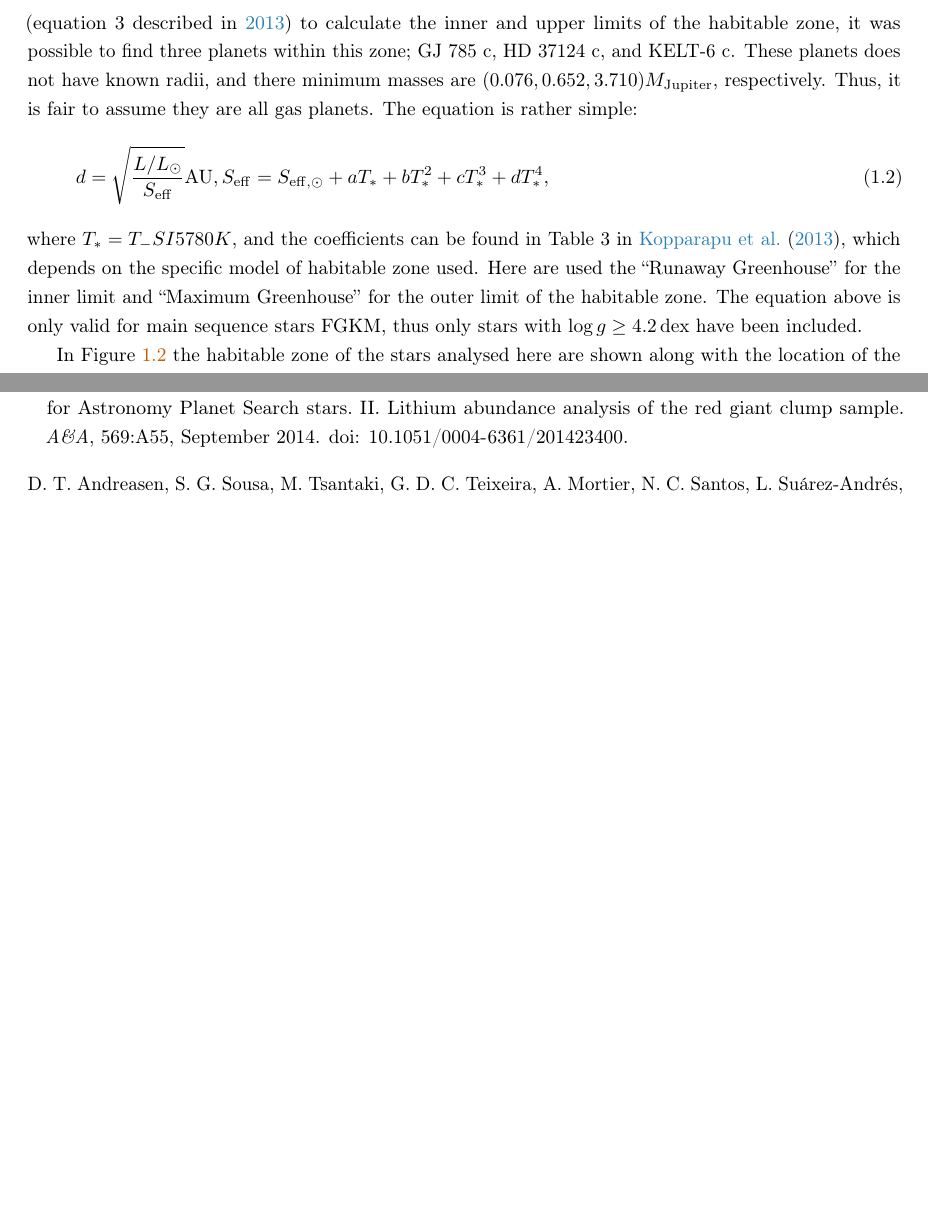
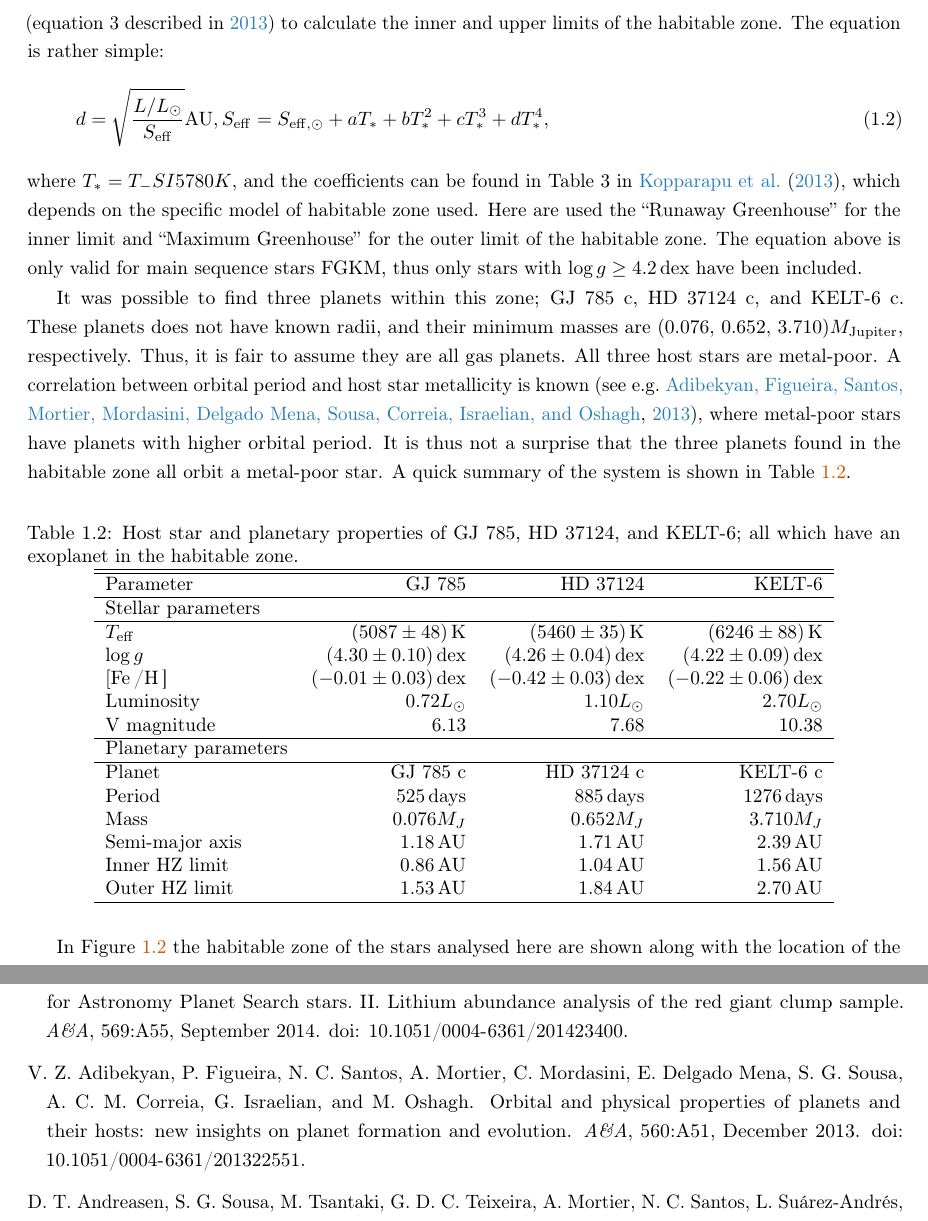
Before and after one commit to DanielAndreasen/Thesis, a LaTeX thesis (thesis.tex, which reads sweetcat.tex): two parts of pages 13 and 20 of 22 before the commit and two parts of pages 13 and 21 of 23 after it, joined at a grey line, cut so that both start at the same text, the shorter picture padded with empty space. Compiled offline with pdfLaTeX; a missing bibliography style is replaced by a similar one.

Commit message:
Finished "habitable zone" discussion

```diff
--- a/sweetcat.tex
+++ b/sweetcat.tex
@@ -162,19 +162,54 @@ observed with the \emph{Kepler} space mission, where most stars are faint.
 The habitable zone of a star is at the distance where liquid water may exists. This distance depends
 on $T_\mathrm{eff}$ and the luminosity, but also on the planetary atmosphere and its composition.
 Using \citet[equation 3 described in][]{Kopparapu2013} to calculate the inner and upper limits of
-the habitable zone, it was possible to find three planets within this zone; GJ 785 c, HD 37124 c,
-and KELT-6 c. These planets does not have known radii, and there minimum masses are
-$(0.076,0.652,3.710)M_\mathrm{Jupiter}$, respectively. Thus, it is fair to assume they are all gas
-planets. The equation is rather simple:
+the habitable zone. The equation is rather simple:
 \begin{align}
-  d = \sqrt{\frac{L/L_\odot}{S_\mathrm{eff}}} \si{AU},
-  S_\mathrm{eff} = S_{\mathrm{eff},\odot} + aT_\ast + bT_\ast^2 + cT_\ast^3 + dT_\ast^4,
+ d = \sqrt{\frac{L/L_\odot}{S_\mathrm{eff}}} \si{AU},
+ S_\mathrm{eff} = S_{\mathrm{eff},\odot} + aT_\ast + bT_\ast^2 + cT_\ast^3 + dT_\ast^4,
 \end{align}
 where $T_\ast=T_\mathrm-SI{5780}{K}$, and the coefficients can be found in Table 3 in
 \citet{Kopparapu2013}, which depends on the specific model of habitable zone used. Here are used the
 ``Runaway Greenhouse'' for the inner limit and ``Maximum Greenhouse'' for the outer limit of the
 habitable zone. The equation above is only valid for main sequence stars FGKM, thus only stars with
 $\log g\geq\SI{4.2}{dex}$ have been included.
+
+
+It was possible to find three planets within this zone; GJ 785 c, HD 37124 c, and KELT-6 c. These
+planets does not have known radii, and their minimum masses are
+$(0.076,\,0.652,\,3.710)M_\mathrm{Jupiter}$, respectively. Thus, it is fair to assume they are all
+gas planets. All three host stars are metal-poor. A correlation between orbital period and host star
+metallicity is known \citep[see e.g.][]{Adibekyan2013}, where metal-poor stars have planets with
+higher orbital period. It is thus not a surprise that the three planets found in the habitable zone
+all orbit a metal-poor star. A quick summary of the system is shown in \tref{tab:hz}.
+
+\begin{table}[htb!]
+    \caption{Host star and planetary properties of GJ 785, HD 37124, and KELT-6; all which have an
+             exoplanet in the habitable zone.}
+    \label{tab:hz}
+    \centering
+    \begin{tabular}{lrrr}
+      \hline\hline
+      Parameter            & GJ 785             & HD 37124           & KELT-6             \\
+      \hline
+      Stellar parameters   &                    &                    &                    \\
+      \hline
+      $T_\mathrm{eff}$     & \SI{5087(48)}{K}   & \SI{5460(35)}{K}   & \SI{6246(88)}{K}   \\
+      $\log g$             & \SI{4.30(10)}{dex} & \SI{4.26(4)}{dex}  & \SI{4.22(9)}{dex}  \\
+      $[\ion{Fe}/\ion{H}]$ & \SI{-0.01(3)}{dex} & \SI{-0.42(3)}{dex} & \SI{-0.22(6)}{dex} \\
+      Luminosity           & $0.72L_\odot$      & $1.10L_\odot$      & $2.70L_\odot$      \\
+      V magnitude          & 6.13               & 7.68               & 10.38              \\
+      \hline
+      Planetary parameters &                    &                    &                    \\
+      \hline
+      Planet               & GJ 785 c           & HD 37124 c         & KELT-6 c           \\
+      Period               & \SI{525}{days}     & \SI{885}{days}     & \SI{1276}{days}    \\
+      Mass                 & $0.076M_J$         & $0.652M_J$         & $3.710M_J$         \\
+      Semi-major axis      & \SI{1.18}{AU}      & \SI{1.71}{AU}      & \SI{2.39}{AU}      \\
+      Inner HZ limit       & \SI{0.86}{AU}      & \SI{1.04}{AU}      & \SI{1.56}{AU}      \\
+      Outer HZ limit       & \SI{1.53}{AU}      & \SI{1.84}{AU}      & \SI{2.70}{AU}      \\
+      \hline
+    \end{tabular}
+\end{table}
 
 In \fref{fig:HZ} the habitable zone of the stars analysed here are shown along with the location of
 the planets. The three systems mentioned above are highlighted in the figure.
```
